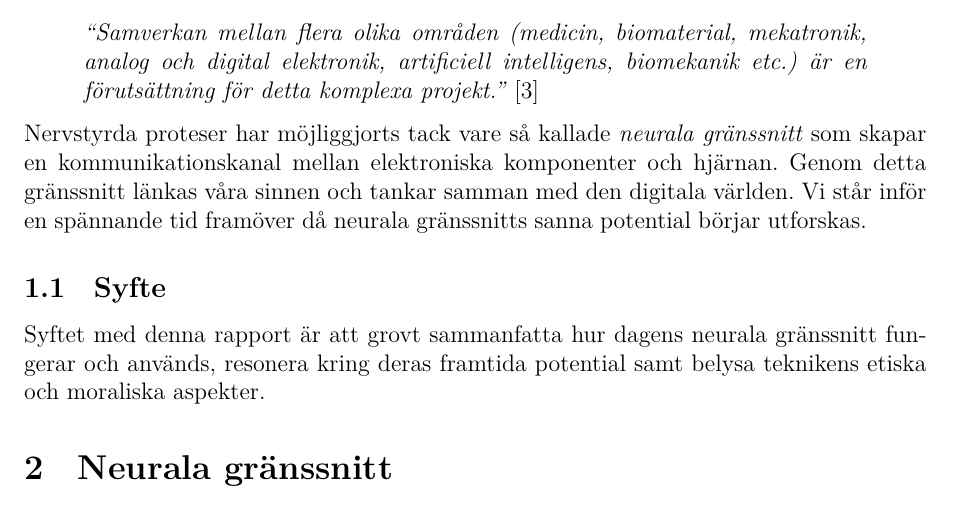
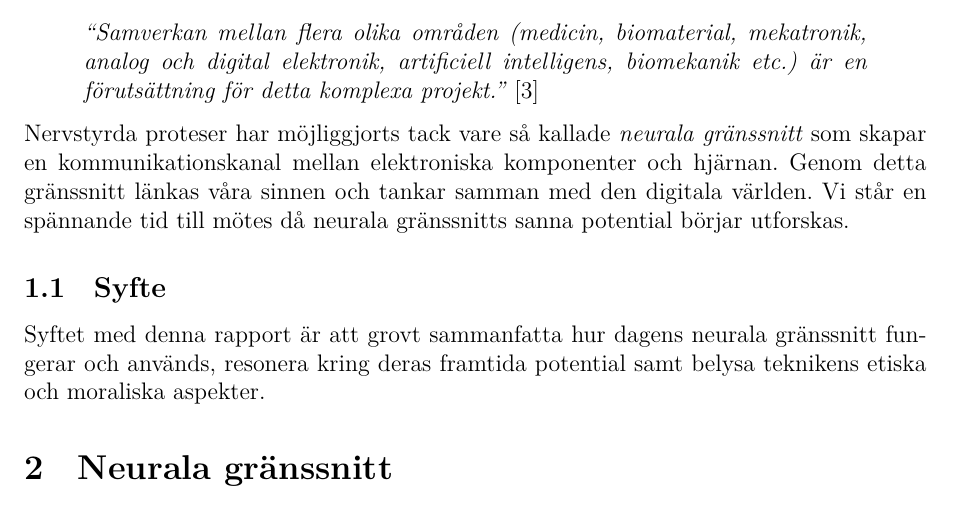
Before and after one commit to mewmew/neural_interfaces, a LaTeX document (neurala_gränssnitt.tex): part of page 3 of 11, cut so that both start at the same text. Compiled offline with XeLaTeX.

Commit message:
intro: minor update of wording

```diff
--- a/neurala_gränssnitt.tex
+++ b/neurala_gränssnitt.tex
@@ -65,7 +65,7 @@ I pressmeddelandet poängteras det etablerade samarbetet mellan de olika discipl
 	\textit{``Samverkan mellan flera olika områden (medicin, biomaterial, mekatronik, analog och digital elektronik, artificiell intelligens, biomekanik etc.) är en förutsättning för detta komplexa projekt.''} \cite{prosthetic_operation}
 \end{quote}
 
-Nervstyrda proteser har möjliggjorts tack vare så kallade \textit{neurala gränssnitt} som skapar en kommunikationskanal mellan elektroniska komponenter och hjärnan. Genom detta gränssnitt länkas våra sinnen och tankar samman med den digitala världen. Vi står inför en spännande tid framöver då neurala gränssnitts sanna potential börjar utforskas.
+Nervstyrda proteser har möjliggjorts tack vare så kallade \textit{neurala gränssnitt} som skapar en kommunikationskanal mellan elektroniska komponenter och hjärnan. Genom detta gränssnitt länkas våra sinnen och tankar samman med den digitala världen. Vi står en spännande tid till mötes då neurala gränssnitts sanna potential börjar utforskas.
 
 % --- [ Syfte ] ----------------------------------------------------------------
 
```
